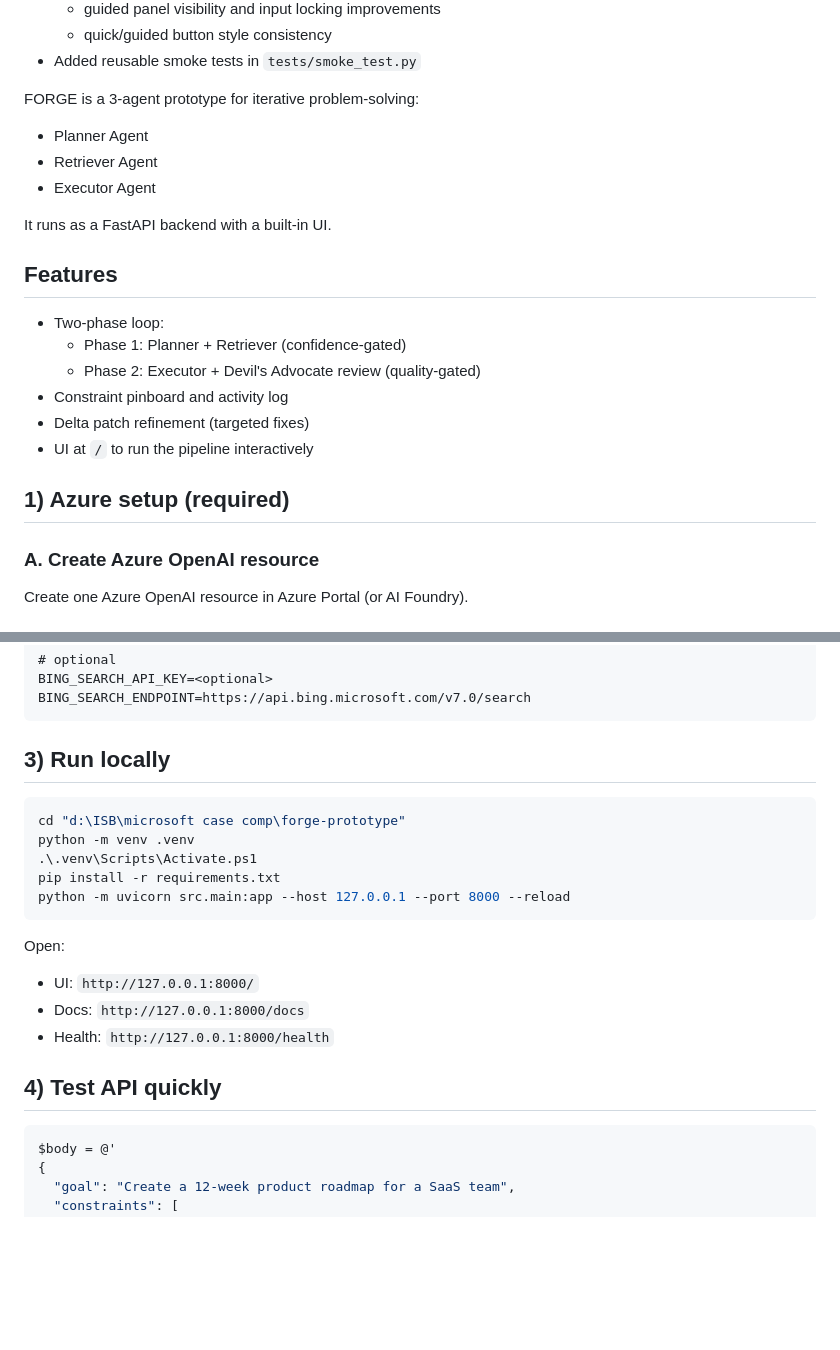
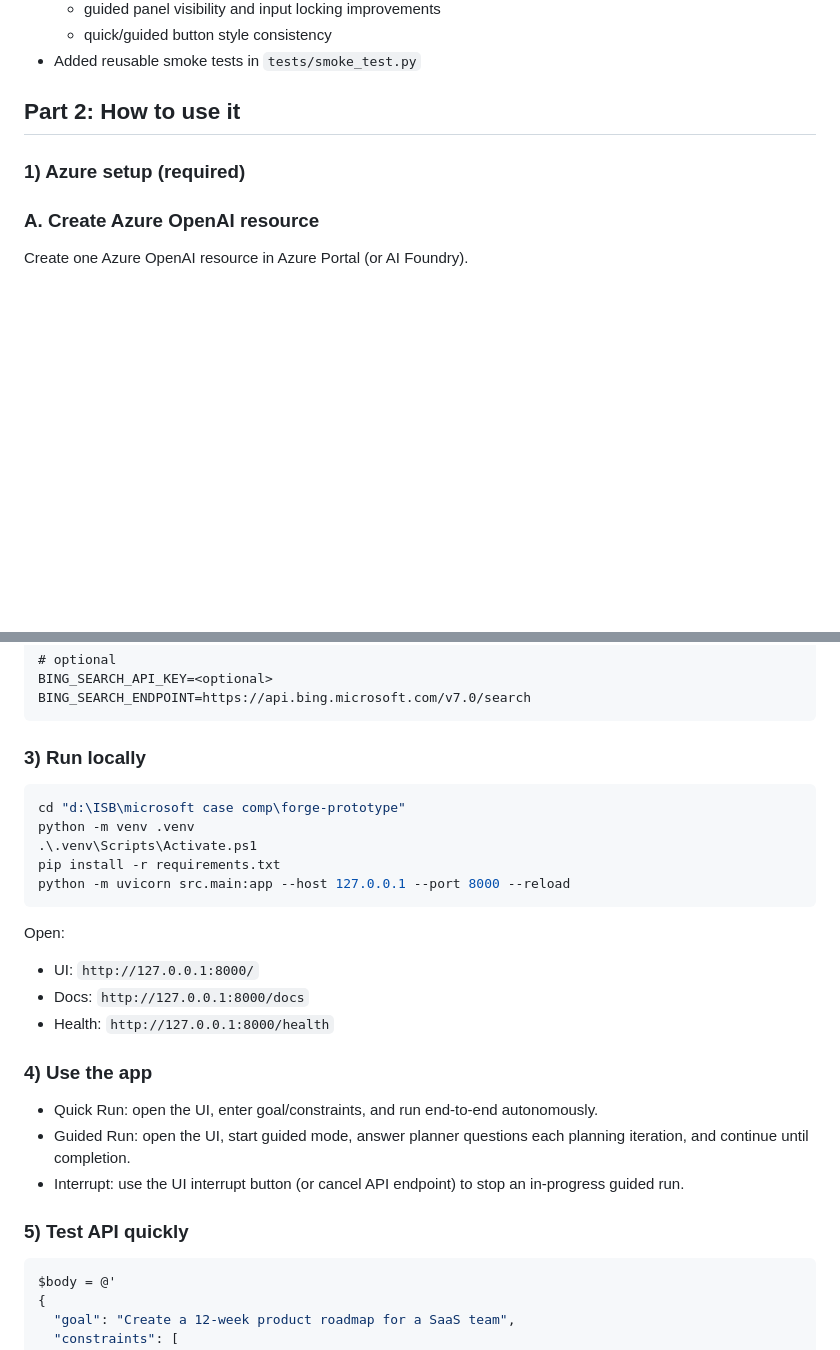
Before and after one commit to AbhibhuISB/AI-Unlocked-Forge, a Markdown page: README.md, 2 parts joined by grey strips. Drawn GitHub-style; blank space fills up the shorter version.

````diff
--- a/README.md
+++ b/README.md
@@ -27,22 +50,9 @@ For a non-technical setup walkthrough, use `README-BEGINNER.md`.
   - quick/guided button style consistency
 - Added reusable smoke tests in `tests/smoke_test.py`
 
-FORGE is a 3-agent prototype for iterative problem-solving:
-- Planner Agent
-- Retriever Agent
-- Executor Agent
+## Part 2: How to use it
 
-It runs as a FastAPI backend with a built-in UI.
-
-## Features
-- Two-phase loop:
-  - Phase 1: Planner + Retriever (confidence-gated)
-  - Phase 2: Executor + Devil's Advocate review (quality-gated)
-- Constraint pinboard and activity log
-- Delta patch refinement (targeted fixes)
-- UI at `/` to run the pipeline interactively
-
-## 1) Azure setup (required)
+### 1) Azure setup (required)
 
 ### A. Create Azure OpenAI resource
 Create one Azure OpenAI resource in Azure Portal (or AI Foundry).
@@ -81,7 +91,7 @@ BING_SEARCH_API_KEY=<optional>
 BING_SEARCH_ENDPOINT=https://api.bing.microsoft.com/v7.0/search
 ```
 
-## 3) Run locally
+### 3) Run locally
 
 ```powershell
 cd "d:\ISB\microsoft case comp\forge-prototype"
@@ -96,7 +106,13 @@ Open:
 - Docs: `http://127.0.0.1:8000/docs`
 - Health: `http://127.0.0.1:8000/health`
 
-## 4) Test API quickly
+### 4) Use the app
+
+- Quick Run: open the UI, enter goal/constraints, and run end-to-end autonomously.
+- Guided Run: open the UI, start guided mode, answer planner questions each planning iteration, and continue until completion.
+- Interrupt: use the UI interrupt button (or cancel API endpoint) to stop an in-progress guided run.
+
+### 5) Test API quickly
 
 ```powershell
 $body = @'
````
Also changed, not shown: other parts of README.md (+25 -27 lines).
